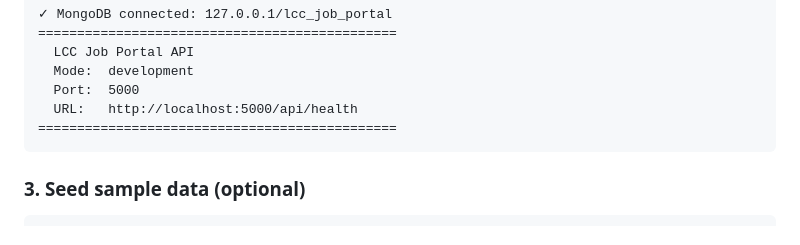
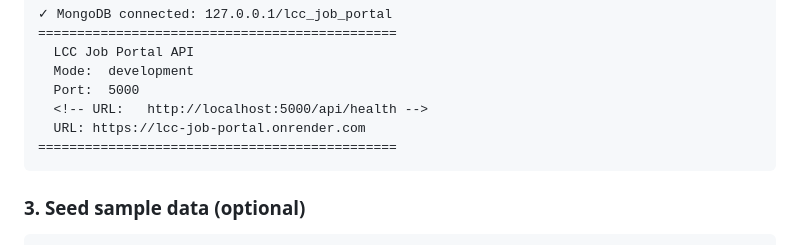
Before and after one commit to himanshudxt004/lcc-job-portal, a Markdown page: README.md, the part around the change. GitHub-like rendering.

Commit message:
fixed production api

````diff
--- a/README.md
+++ b/README.md
@@ -131,7 +131,8 @@ You should see:
   LCC Job Portal API
   Mode:  development
   Port:  5000
-  URL:   http://localhost:5000/api/health
+  <!-- URL:   http://localhost:5000/api/health -->
+  URL: https://lcc-job-portal.onrender.com
 ==============================================
 ```
 
````
